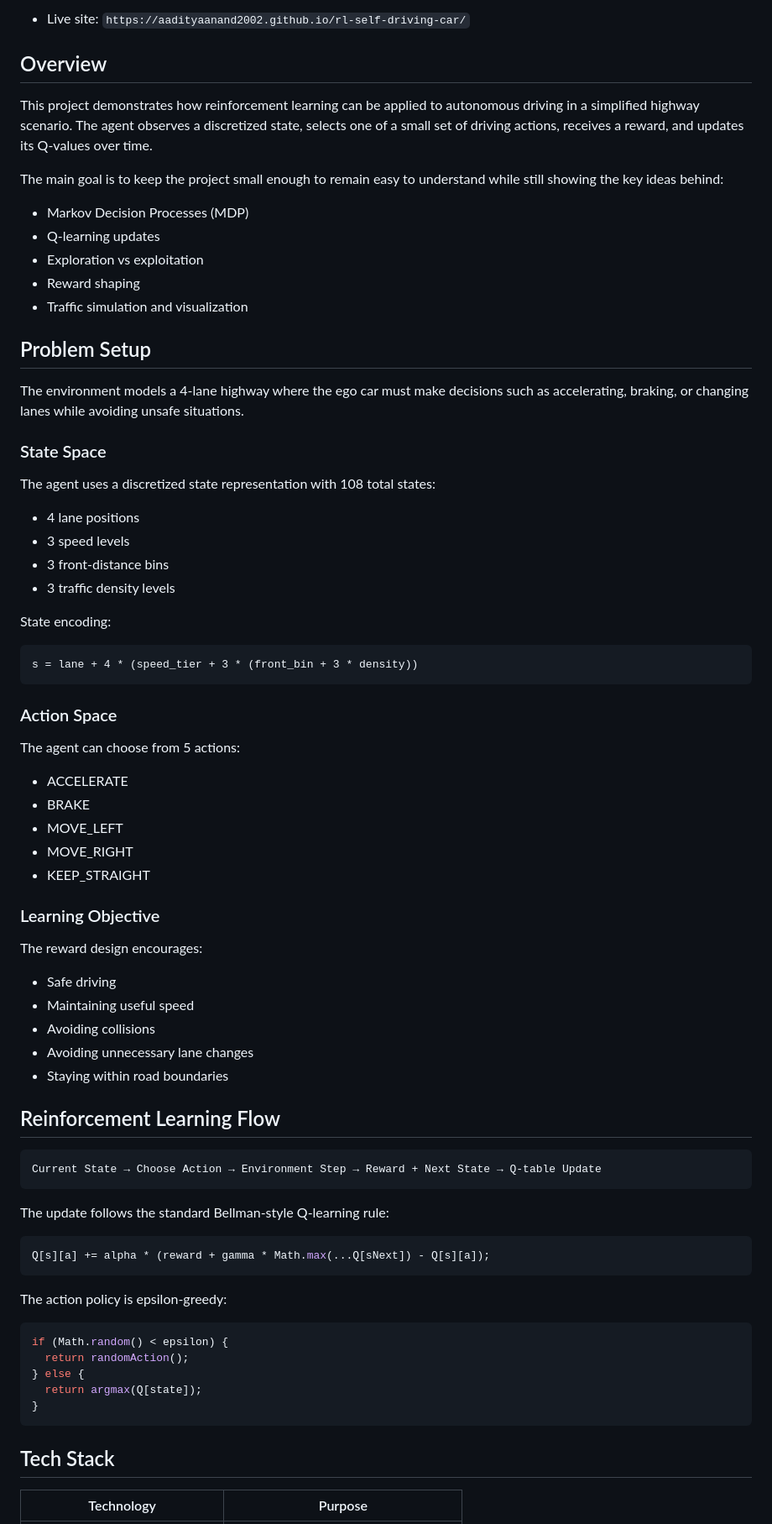
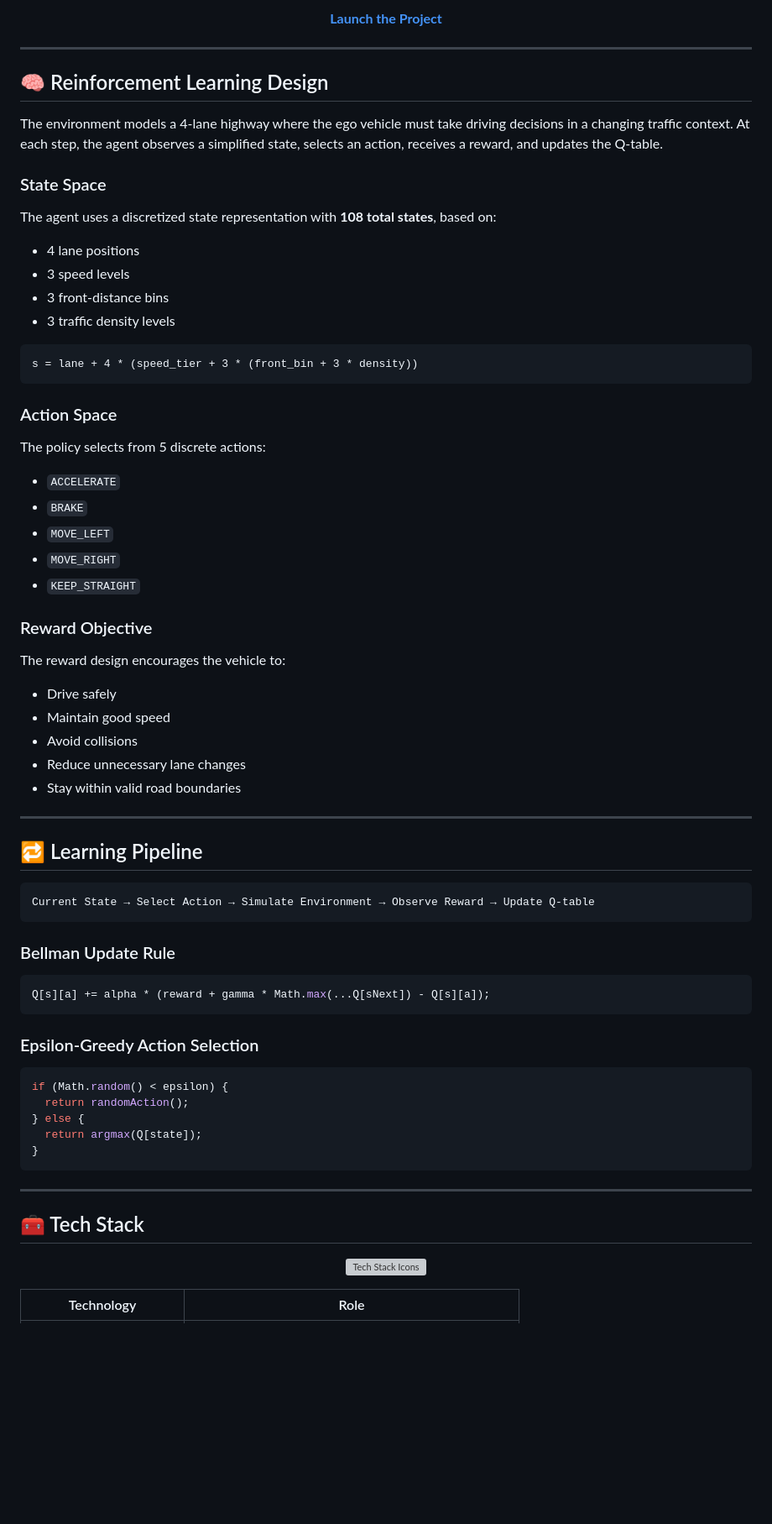
Before and after one commit to Aadityaanand2002/rl-self-driving-car, a Markdown page: README.md, the part around one of its changes. Shown at 84% size. GitHub-like rendering; blank space fills up the shorter version; grey boxes are pictures that could not be loaded.

Commit message:
Upgraded README

````diff
--- a/README.md
+++ b/README.md
@@ -26,32 +83,22 @@ A browser-based reinforcement learning project where a tabular Q-learning agent
 
-- Live site: `https://aadityaanand2002.github.io/rl-self-driving-car/`
+<p align="center">
+  <b><a href="https://aadityaanand2002.github.io/rl-self-driving-car/">Launch the Project</a></b>
+</p>
 
-## Overview
+---
 
-This project demonstrates how reinforcement learning can be applied to autonomous driving in a simplified highway scenario. The agent observes a discretized state, selects one of a small set of driving actions, receives a reward, and updates its Q-values over time.
+## 🧠 Reinforcement Learning Design
 
-The main goal is to keep the project small enough to remain easy to understand while still showing the key ideas behind:
-
-- Markov Decision Processes (MDP)
-- Q-learning updates
-- Exploration vs exploitation
-- Reward shaping
-- Traffic simulation and visualization
-
-## Problem Setup
-
-The environment models a 4-lane highway where the ego car must make decisions such as accelerating, braking, or changing lanes while avoiding unsafe situations.
+The environment models a 4-lane highway where the ego vehicle must take driving decisions in a changing traffic context. At each step, the agent observes a simplified state, selects an action, receives a reward, and updates the Q-table.
 
 ### State Space
 
-The agent uses a discretized state representation with 108 total states:
+The agent uses a discretized state representation with **108 total states**, based on:
 
 - 4 lane positions
 - 3 speed levels
 - 3 front-distance bins
 - 3 traffic density levels
-
-State encoding:
 
 ```text
 s = lane + 4 * (speed_tier + 3 * (front_bin + 3 * density))
@@ -59,37 +106,39 @@ s = lane + 4 * (speed_tier + 3 * (front_bin + 3 * density))
 
 ### Action Space
 
-The agent can choose from 5 actions:
+The policy selects from 5 discrete actions:
 
-- ACCELERATE
-- BRAKE
-- MOVE_LEFT
-- MOVE_RIGHT
-- KEEP_STRAIGHT
+- `ACCELERATE`
+- `BRAKE`
+- `MOVE_LEFT`
+- `MOVE_RIGHT`
+- `KEEP_STRAIGHT`
 
-### Learning Objective
+### Reward Objective
 
-The reward design encourages:
+The reward design encourages the vehicle to:
 
-- Safe driving
-- Maintaining useful speed
-- Avoiding collisions
-- Avoiding unnecessary lane changes
-- Staying within road boundaries
+- Drive safely
+- Maintain good speed
+- Avoid collisions
+- Reduce unnecessary lane changes
+- Stay within valid road boundaries
 
-## Reinforcement Learning Flow
+---
+
+## 🔁 Learning Pipeline
 
 ```text
-Current State → Choose Action → Environment Step → Reward + Next State → Q-table Update
+Current State → Select Action → Simulate Environment → Observe Reward → Update Q-table
 ```
 
-The update follows the standard Bellman-style Q-learning rule:
+### Bellman Update Rule
 
 ```js
 Q[s][a] += alpha * (reward + gamma * Math.max(...Q[sNext]) - Q[s][a]);
 ```
 
-The action policy is epsilon-greedy:
+### Epsilon-Greedy Action Selection
 
 ```js
 if (Math.random() < epsilon) {
@@ -99,7 +148,13 @@ if (Math.random() < epsilon) {
 }
 ```
 
-## Tech Stack
+---
 
-| Technology | Purpose |
+## 🧰 Tech Stack
+
+<p align="center">
+  <img src="https://skillicons.dev/icons?i=js,vite,github" alt="Tech Stack Icons" />
+</p>
+
+| Technology | Role |
 |---|---|
````
Also changed, not shown: other parts of README.md (+125 -67 lines).
